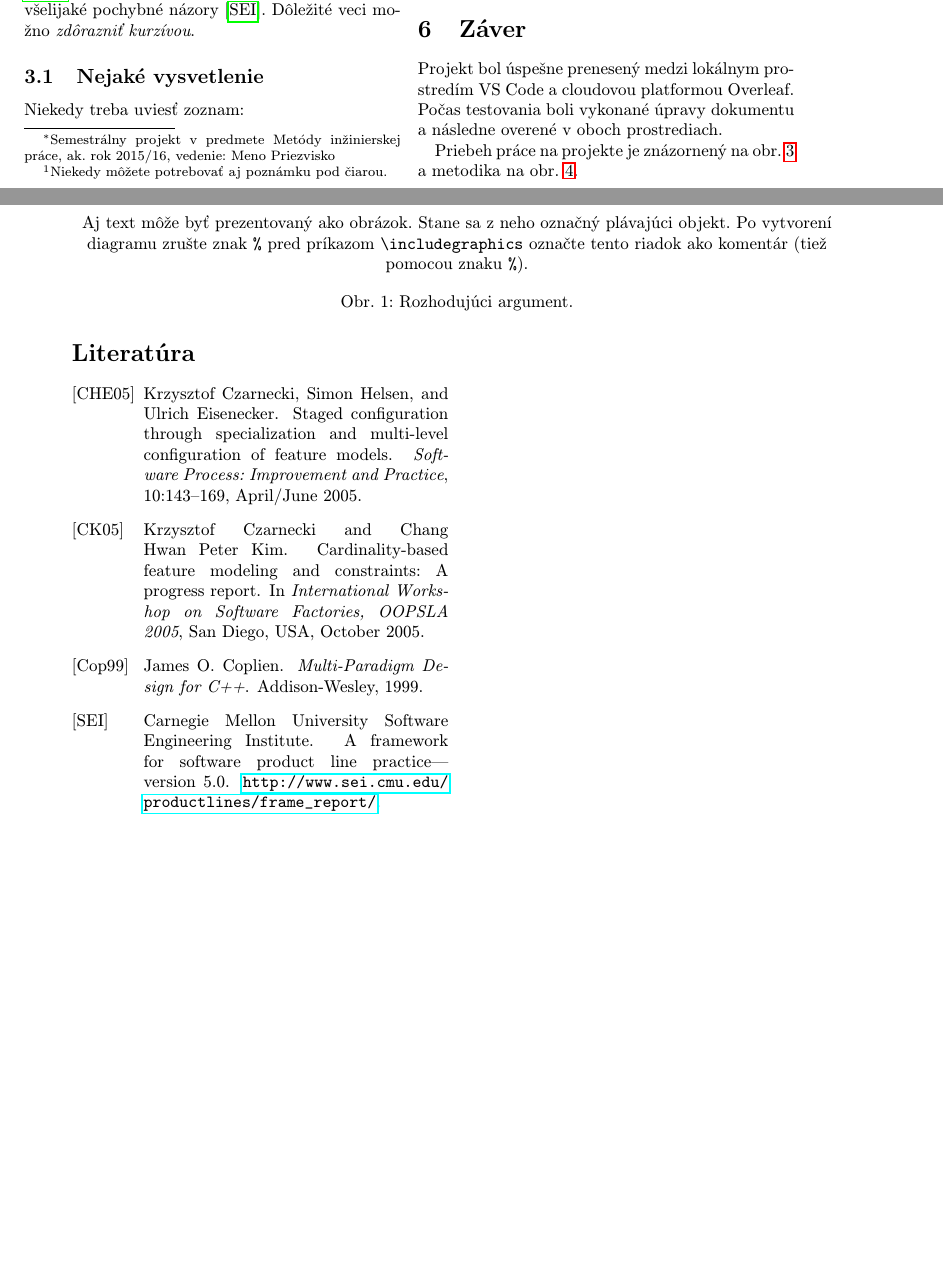
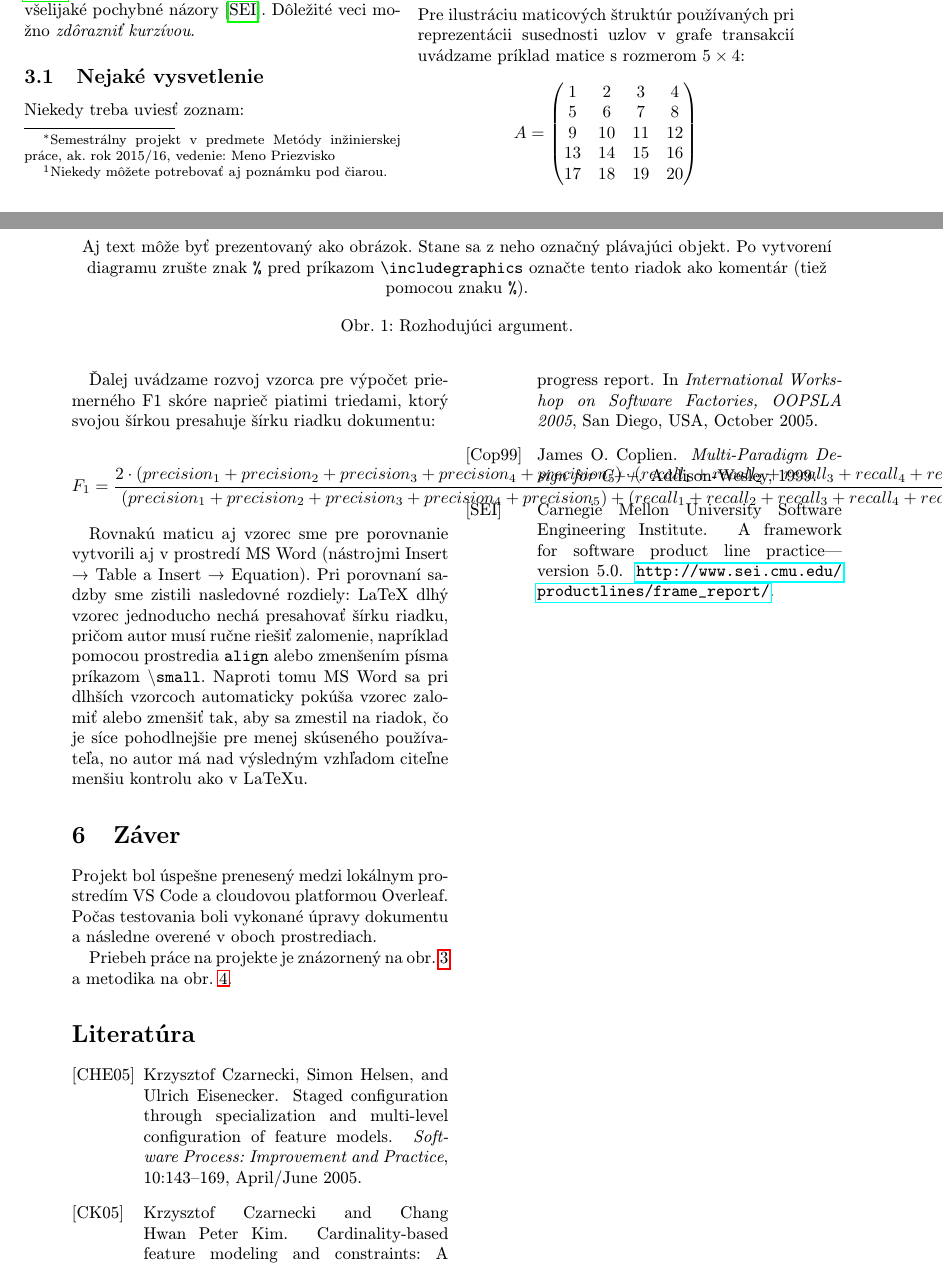
Before and after one commit to xkolodeznyi/mip-clanok, a LaTeX paper (clanok.tex): two parts of pages 1 and 2 of 4, joined at a grey line, cut so that both start at the same text, the shorter picture padded with empty space. Compiled offline with pdfLaTeX.

Commit message:
Pridana matica 5x4 a vzorec presahujuci sirku riadku, porovnanie s MS Word

```diff
--- a/clanok.tex
+++ b/clanok.tex
@@ -7,6 +7,7 @@
 \usepackage[IL2]{fontenc} % lepšia sadzba písmena Ľ než v T1
 \usepackage[utf8]{inputenc}
 \usepackage{graphicx}
+\usepackage{amsmath}
 \usepackage{url} % príkaz \url na formátovanie URL
 \usepackage{hyperref} % odkazy v texte budú aktívne (pri niektorých triedach dokumentov spôsobuje posun textu)
 
@@ -114,6 +116,27 @@ Na obr.~\ref{f:diagram-wide} je znázornený celkový tok spracovania dát v pro
 
 
 \section{Ešte dôležitejšia časť} \label{dolezitejsia}
+Pre ilustráciu maticových štruktúr používaných pri reprezentácii susednosti uzlov v grafe transakcií uvádzame príklad matice s rozmerom $5 \times 4$:
+
+\[
+A =
+\begin{pmatrix}
+	1 & 2 & 3 & 4 \\
+	5 & 6 & 7 & 8 \\
+	9 & 10 & 11 & 12 \\
+	13 & 14 & 15 & 16 \\
+	17 & 18 & 19 & 20
+\end{pmatrix}
+\]
+
+
+	Ďalej uvádzame rozvoj vzorca pre výpočet priemerného F1 skóre naprieč piatimi triedami, ktorý svojou šírkou presahuje šírku riadku dokumentu:
+
+\[
+F_1 = \frac{2 \cdot (precision_1 + precision_2 + precision_3 + precision_4 + precision_5) \cdot (recall_1 + recall_2 + recall_3 + recall_4 + recall_5)}{(precision_1 + precision_2 + precision_3 + precision_4 + precision_5) + (recall_1 + recall_2 + recall_3 + recall_4 + recall_5)}
+\]
+
+Rovnakú maticu aj vzorec sme pre porovnanie vytvorili aj v prostredí MS Word (nástrojmi Insert → Table a Insert → Equation). Pri porovnaní sadzby sme zistili nasledovné rozdiely: LaTeX dlhý vzorec jednoducho nechá presahovať šírku riadku, pričom autor musí ručne riešiť zalomenie, napríklad pomocou prostredia \texttt{align} alebo zmenšením písma príkazom \texttt{\textbackslash small}. Naproti tomu MS Word sa pri dlhších vzorcoch automaticky pokúša vzorec zalomiť alebo zmenšiť tak, aby sa zmestil na riadok, čo je síce pohodlnejšie pre menej skúseného používateľa, no autor má nad výsledným vzhľadom citeľne menšiu kontrolu ako v LaTeXu.
 
 
 
```
Also changed, not shown: clanok.tex (1 more changed lines), 1 other file.
